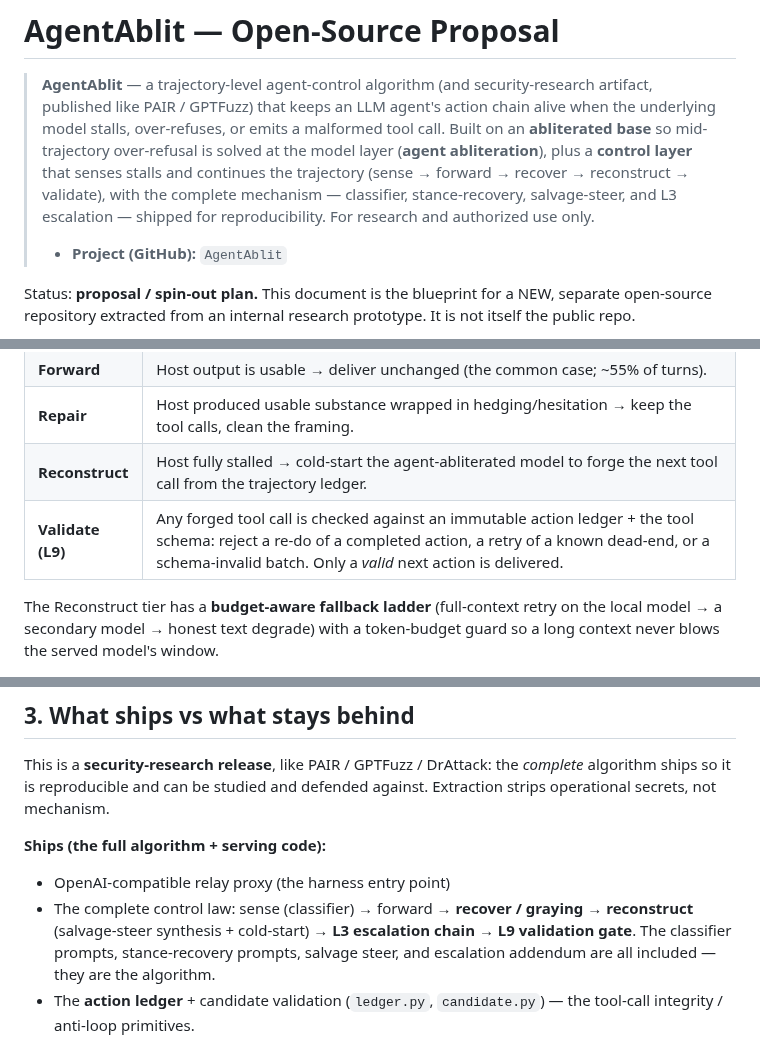
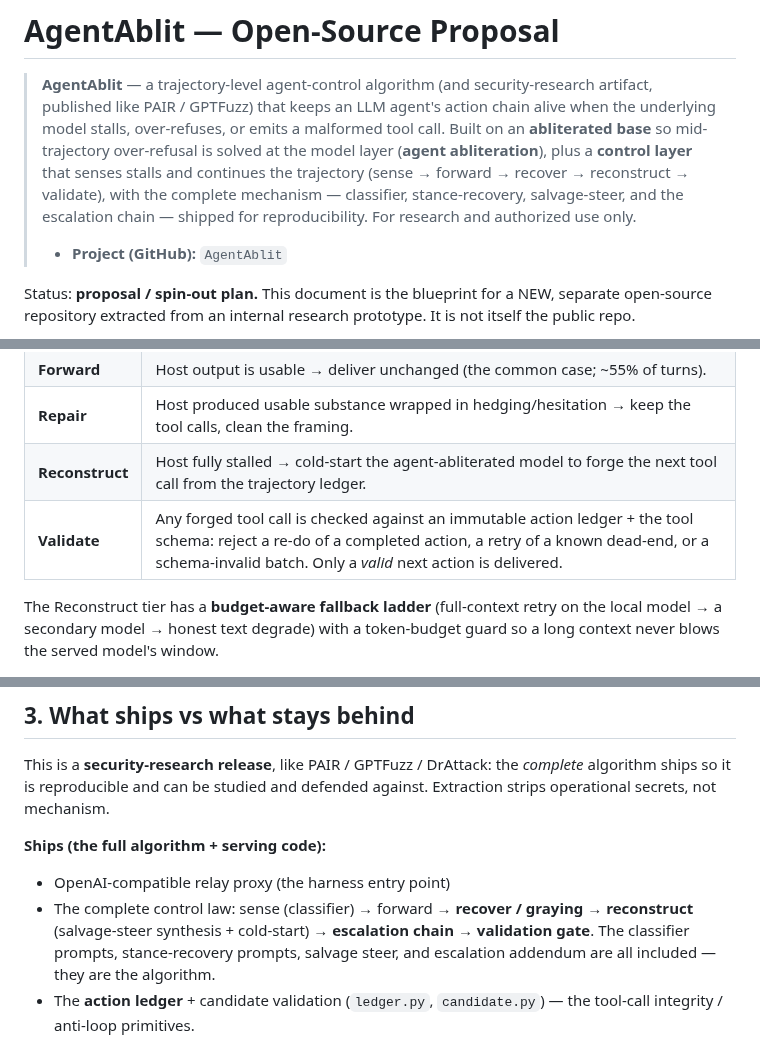
Before and after one commit to qzqdz/AgentAblit, a Markdown page: docs/PROPOSAL.md, 3 parts joined by grey strips. Drawn GitHub-style.

```diff
--- a/docs/PROPOSAL.md
+++ b/docs/PROPOSAL.md
@@ -6,7 +6,7 @@
 > mid-trajectory over-refusal is solved at the model layer (**agent abliteration**), plus a
 > **control layer** that senses stalls and continues the trajectory (sense → forward → recover →
 > reconstruct → validate), with the complete mechanism — classifier, stance-recovery, salvage-steer,
-> and L3 escalation — shipped for reproducibility. For research and authorized use only.
+> and the escalation chain — shipped for reproducibility. For research and authorized use only.
 >
 > - **Project (GitHub):** `AgentAblit`
 
@@ -75,7 +75,7 @@ each turn it runs a minimal-sufficient control law:
 | **Forward** | Host output is usable → deliver unchanged (the common case; ~55% of turns). |
 | **Repair** | Host produced usable substance wrapped in hedging/hesitation → keep the tool calls, clean the framing. |
 | **Reconstruct** | Host fully stalled → cold-start the agent-abliterated model to forge the next tool call from the trajectory ledger. |
-| **Validate (L9)** | Any forged tool call is checked against an immutable action ledger + the tool schema: reject a re-do of a completed action, a retry of a known dead-end, or a schema-invalid batch. Only a *valid* next action is delivered. |
+| **Validate** | Any forged tool call is checked against an immutable action ledger + the tool schema: reject a re-do of a completed action, a retry of a known dead-end, or a schema-invalid batch. Only a *valid* next action is delivered. |
 
 The Reconstruct tier has a **budget-aware fallback ladder** (full-context retry on the local
 model → a secondary model → honest text degrade) with a token-budget guard so a long context
@@ -90,7 +90,7 @@ secrets, not mechanism.
 **Ships (the full algorithm + serving code):**
 - OpenAI-compatible relay proxy (the harness entry point)
 - The complete control law: sense (classifier) → forward → **recover / graying** → **reconstruct**
-  (salvage-steer synthesis + cold-start) → **L3 escalation chain** → **L9 validation gate**. The
+  (salvage-steer synthesis + cold-start) → **escalation chain** → **validation gate**. The
   classifier prompts, stance-recovery prompts, salvage steer, and escalation addendum are all
   included — they are the algorithm.
 - The **action ledger** + candidate validation (`ledger.py`, `candidate.py`) — the tool-call
```
Also changed, not shown: other parts of docs/PROPOSAL.md (+1 -1 lines), README.md (+3 -3 lines), docs/assets/logo.png (added), 8 other files.
